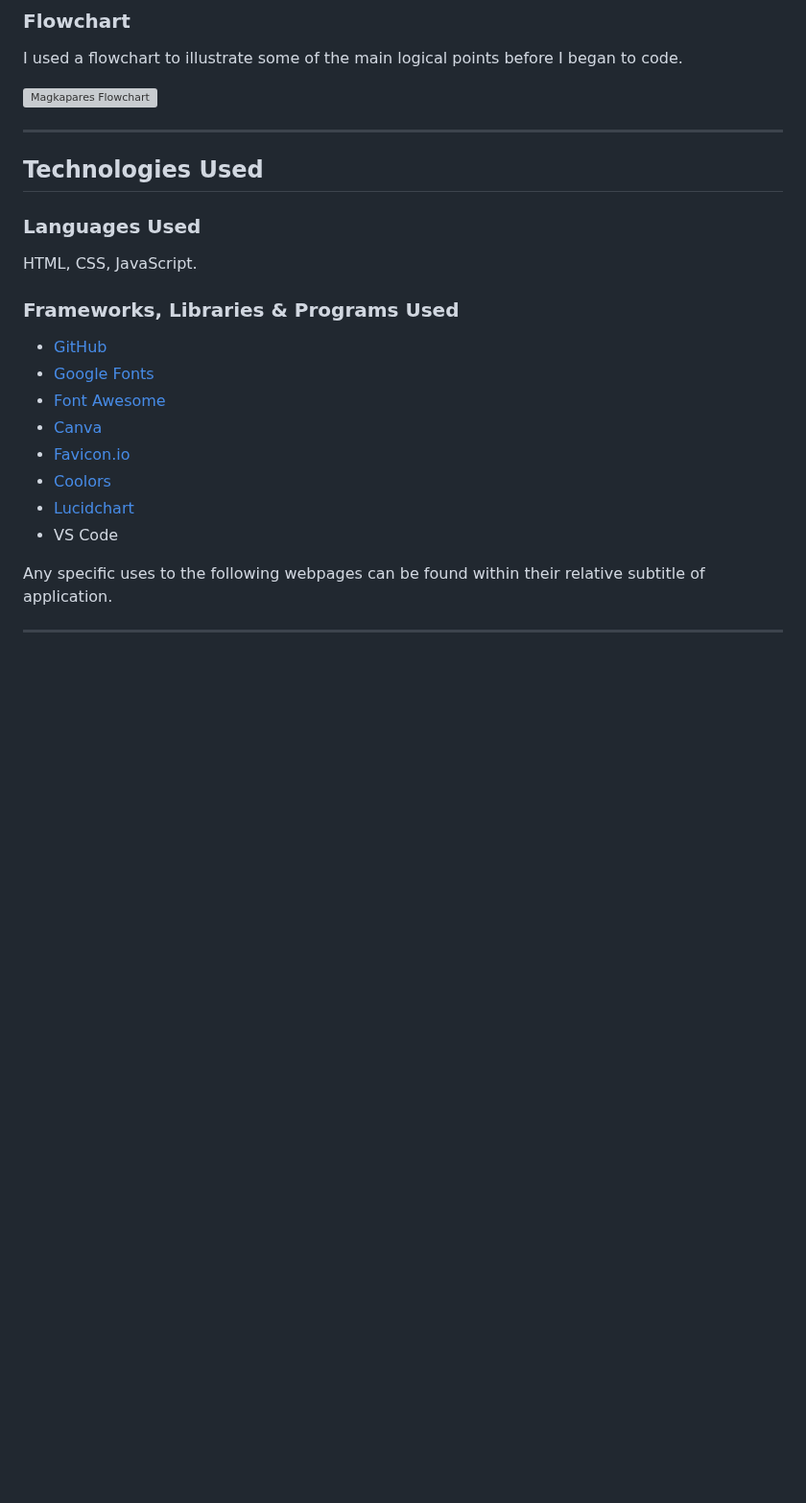
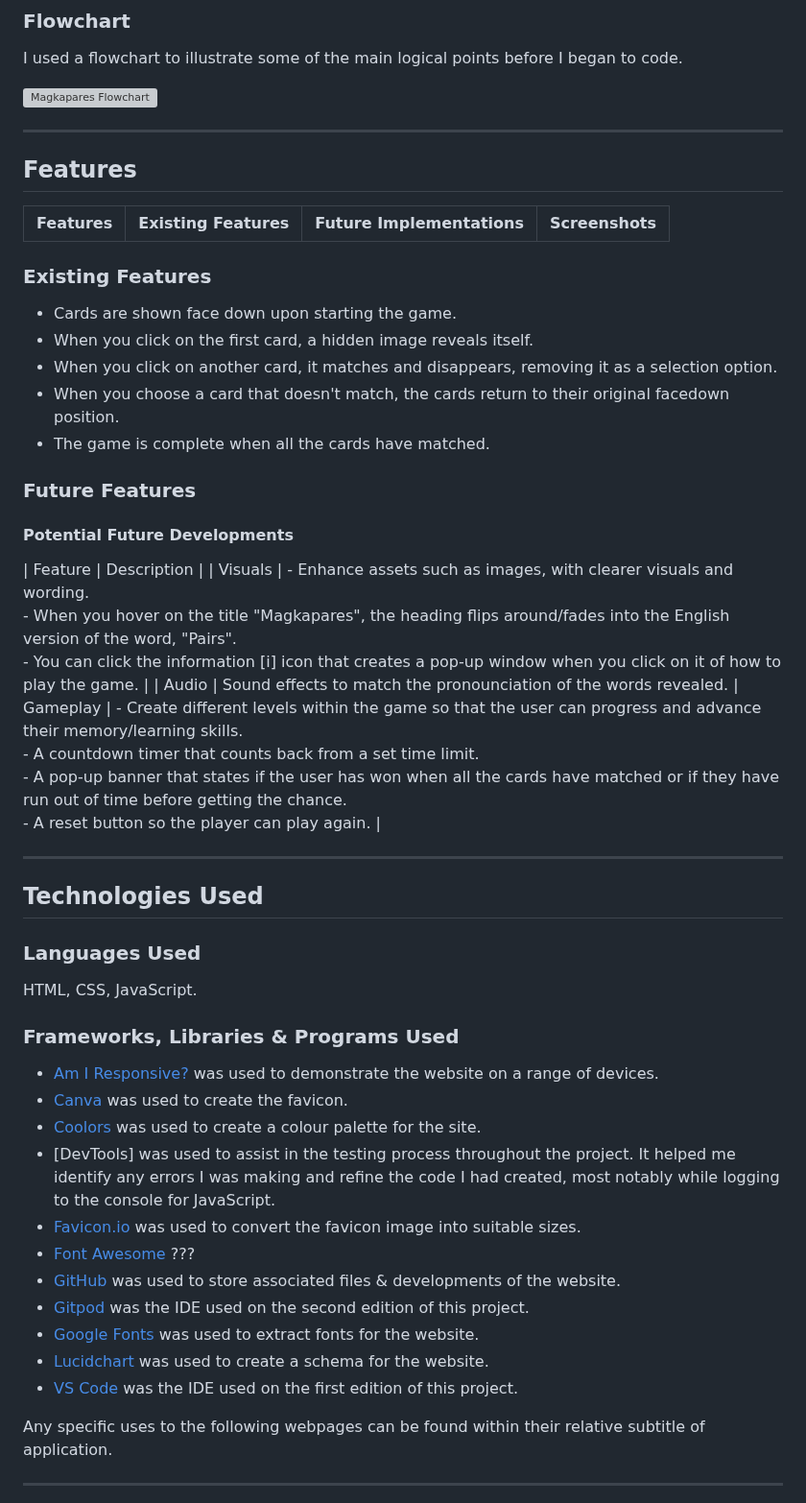
Before and after one commit to KateMcGuane/magkapares, a Markdown page: README.md, the part around one of its changes. Shown at 96% size. Drawn GitHub-style; blank space fills up the shorter version; grey boxes are pictures that could not be loaded.

Commit message:
Update structure of README file & delete duplicate information

```diff
--- a/README.md
+++ b/README.md
@@ -94,6 +64,38 @@ I used a flowchart to illustrate some of the main logical points before I began
 ![Magkapares Flowchart](documentation/magkapares-flowchart.png)
 
 
+---
+
+
+## Features
+
+| Features | Existing Features | Future Implementations | Screenshots |
+| --- | --- | --- | --- |
+
+
+### Existing Features
+
+- Cards are shown face down upon starting the game.
+- When you click on the first card, a hidden image reveals itself.
+- When you click on another card, it matches and disappears, removing it as a selection option.
+- When you choose a card that doesn't match, the cards return to their original facedown position.
+- The game is complete when all the cards have matched.
+
+
+### Future Features
+
+  #### Potential Future Developments
+
+  | Feature | Description |
+  | Visuals | - Enhance assets such as images, with clearer visuals and wording.
+  <br> - When you hover on the title "Magkapares", the heading flips around/fades into the English version of the word, "Pairs".
+  <br> - You can click the information [i] icon that creates a pop-up window when you click on it of how to play the game. |
+  | Audio | Sound effects to match the pronounciation of the words revealed.
+  | Gameplay | - Create different levels within the game so that the user can progress and advance their memory/learning skills.
+  <br>- A countdown timer that counts back from a set time limit.
+  <br> - A pop-up banner that states if the user has won when all the cards have matched or if they have run out of time before getting the chance.
+  <br> - A reset button so the player can play again. |
+
 
 ---
 
@@ -106,14 +108,17 @@ HTML, CSS, JavaScript.
 
 ### Frameworks, Libraries & Programs Used
 
-- [GitHub](https://github.com/)
-- [Google Fonts](https://fonts.google.com/)
-- [Font Awesome](https://fontawesome.com/)
-- [Canva](https://www.canva.com/)
-- [Favicon.io](https://favicon.io/favicon-converter/)
-- [Coolors](https://coolors.co/)
-- [Lucidchart](https://www.lucidchart.com/pages)
-- VS Code
+- [Am I Responsive?](http://ami.responsivedesign.is/)  was used to demonstrate the website on a range of devices.
+- [Canva](https://www.canva.com/) was used to create the favicon.
+- [Coolors](https://coolors.co/) was used to create a colour palette for the site.
+- [DevTools] was used to assist in the testing process throughout the project. It helped me identify any errors I was making and refine the code I had created, most notably while logging to the console for JavaScript.
+- [Favicon.io](https://favicon.io/favicon-converter/) was used to convert the favicon image into suitable sizes.
+- [Font Awesome](https://fontawesome.com/) ???
+- [GitHub](https://github.com/) was used to store associated files & developments of the website.
+- [Gitpod](https://www.gitpod.io/) was the IDE used on the second edition of this project.
+- [Google Fonts](https://fonts.google.com/) was used to extract fonts for the website.
+- [Lucidchart](https://www.lucidchart.com/pages) was used to create a schema for the website.
+- [VS Code](https://code.visualstudio.com/) was the IDE used on the first edition of this project.
 
  Any specific uses to the following webpages can be found within their relative subtitle of application.
 
```
Also changed, not shown: other parts of README.md (+29 -88 lines), TESTING.md (+6 -1 lines).
